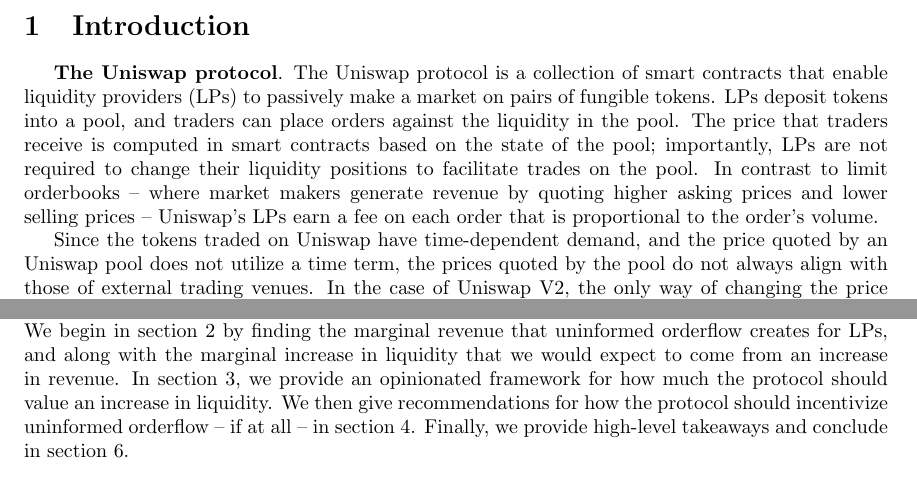
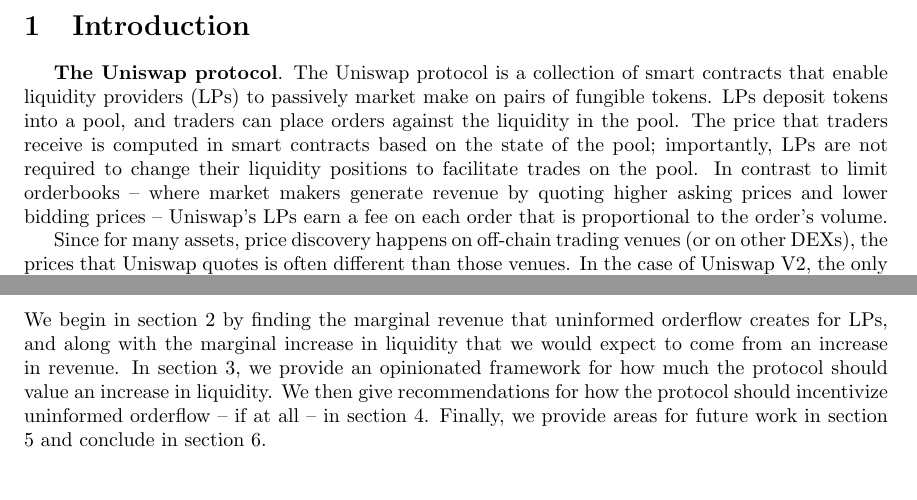
Before and after one commit to xenophonlabs/valuing-orderflow, a LaTeX paper (paper/main.tex, which reads paper/sections/1introduction.tex): two parts of pages 3 and 4 of 20, joined at a grey line, cut so that both start at the same text. Compiled offline with pdfLaTeX.

Commit message:
intro changed

```diff
--- a/paper/sections/1introduction.tex
+++ b/paper/sections/1introduction.tex
@@ -1,9 +1,9 @@
 \section{Introduction} \label{section:intro}
 
     \textbf{The Uniswap protocol}.
-        The Uniswap protocol is a collection of smart contracts that enable liquidity providers (LPs) to passively make a market on pairs of fungible tokens. LPs deposit tokens into a pool, and traders can place orders against the liquidity in the pool. The price that traders receive is computed in smart contracts based on the state of the pool; importantly, LPs are not required to change their liquidity positions to facilitate trades on the pool. In contrast to limit orderbooks -- where market makers generate revenue by quoting higher asking prices and lower selling prices -- Uniswap's LPs earn a fee on each order that is proportional to the order's volume.
+        The Uniswap protocol is a collection of smart contracts that enable liquidity providers (LPs) to passively market make on pairs of fungible tokens. LPs deposit tokens into a pool, and traders can place orders against the liquidity in the pool. The price that traders receive is computed in smart contracts based on the state of the pool; importantly, LPs are not required to change their liquidity positions to facilitate trades on the pool. In contrast to limit orderbooks -- where market makers generate revenue by quoting higher asking prices and lower bidding prices -- Uniswap's LPs earn a fee on each order that is proportional to the order's volume.
         % This makes Uniswap an AMM: automated market maker.
 
-        Since the tokens traded on Uniswap have time-dependent demand, and the price quoted by an Uniswap pool does not utilize a time term, the prices quoted by the pool do not always align with those of external trading venues. In the case of Uniswap V2, the only way of changing the price quoted by a pool is to place an order on the pool \cite{v2Core}. Although this is technically not the case in Uniswap V3, since LPs can set their liquidity positions with different price bounds, the cost of blockspace makes it impractical for LPs to affect price discovery by updating and cancelling liquidity positions \cite{v3Core}. This marks another difference between Uniswap and the prevailing orderbook-based centralized exchanges, where liquidity providers can remove limit orders to adjust the price without incurring an order cancellation cost. In both Uniswap V2 and V3, price discovery is primarily driven by arbitrageurs.
+        Since for many assets, price discovery happens on off-chain trading venues (or on other DEXs), the prices that Uniswap quotes is often different than those venues. In the case of Uniswap V2, the only way of changing the price quoted by a pool is to swap the tokens in the pool \cite{v2Core}. Although this is technically not the case in Uniswap V3, since LPs can set their liquidity positions with different price bounds, the cost of blockspace makes it impractical for LPs to affect price discovery by updating and cancelling liquidity positions \cite{v3Core}. This marks another difference between Uniswap and the prevailing orderbook-based centralized exchanges, where liquidity providers can remove limit orders to adjust the price without incurring an order cancellation cost.
 
         Under most conditions, taking the other side of an arbitrageur's trade is a very bad deal for LPs. The more general phenomenon of trading between parties with asymmetric information is known in game theory as \textit{adverse selection}. % TODO cite some paper about adverse selection
@@ -86,5 +86,5 @@
     \textbf{This paper.} The aim of this paper is to find the value that uninformed orderflow creates for the protocol, as well as discuss the ways through which the protocol can incentivize this orderflow.
     We begin in section \ref{section:lp-oflow-value}
     by finding the marginal revenue that uninformed orderflow creates for LPs, and along with the marginal increase in liquidity that we would expect to come from an increase in revenue. In section \ref{section:protocol-lpcapital-value}, we provide an opinionated framework for how much the protocol should value an increase in liquidity.
-    We then give recommendations for how the protocol should incentivize uninformed orderflow -- if at all -- in section \ref{section:how-to-incentivize}. Finally, we provide high-level takeaways and conclude in section \ref{section:conclusion}.
+    We then give recommendations for how the protocol should incentivize uninformed orderflow -- if at all -- in section \ref{section:how-to-incentivize}. Finally, we provide areas for future work in section \ref{section:future-work} and conclude in section \ref{section:conclusion}.
     % We provide protocol recommendations and directions for future research in section \ref{section:discussion}, and we conclude this research in section \ref{section:conclusion}.
```
Also changed, not shown: paper/sections/1introduction.tex (2 more changed lines).
